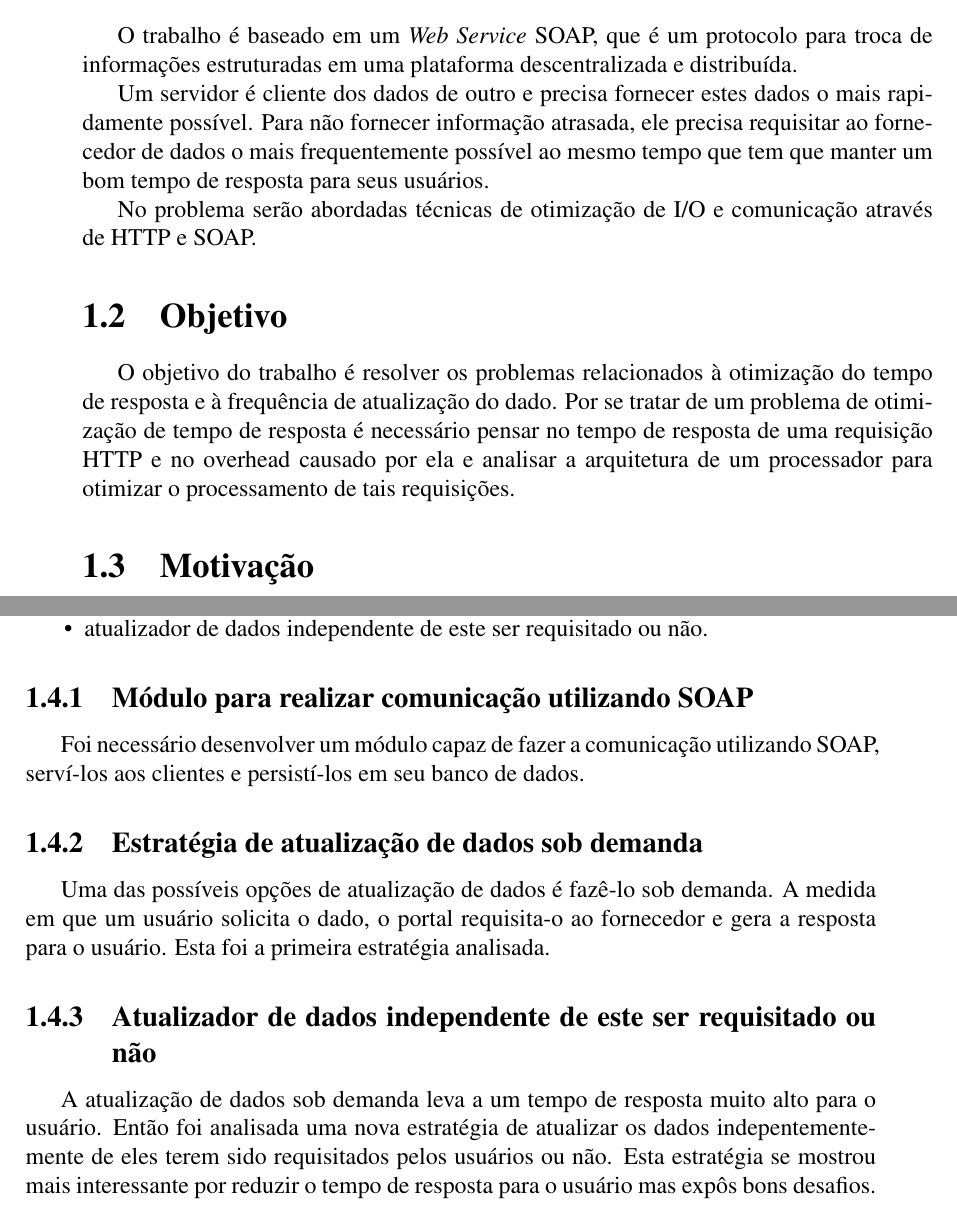
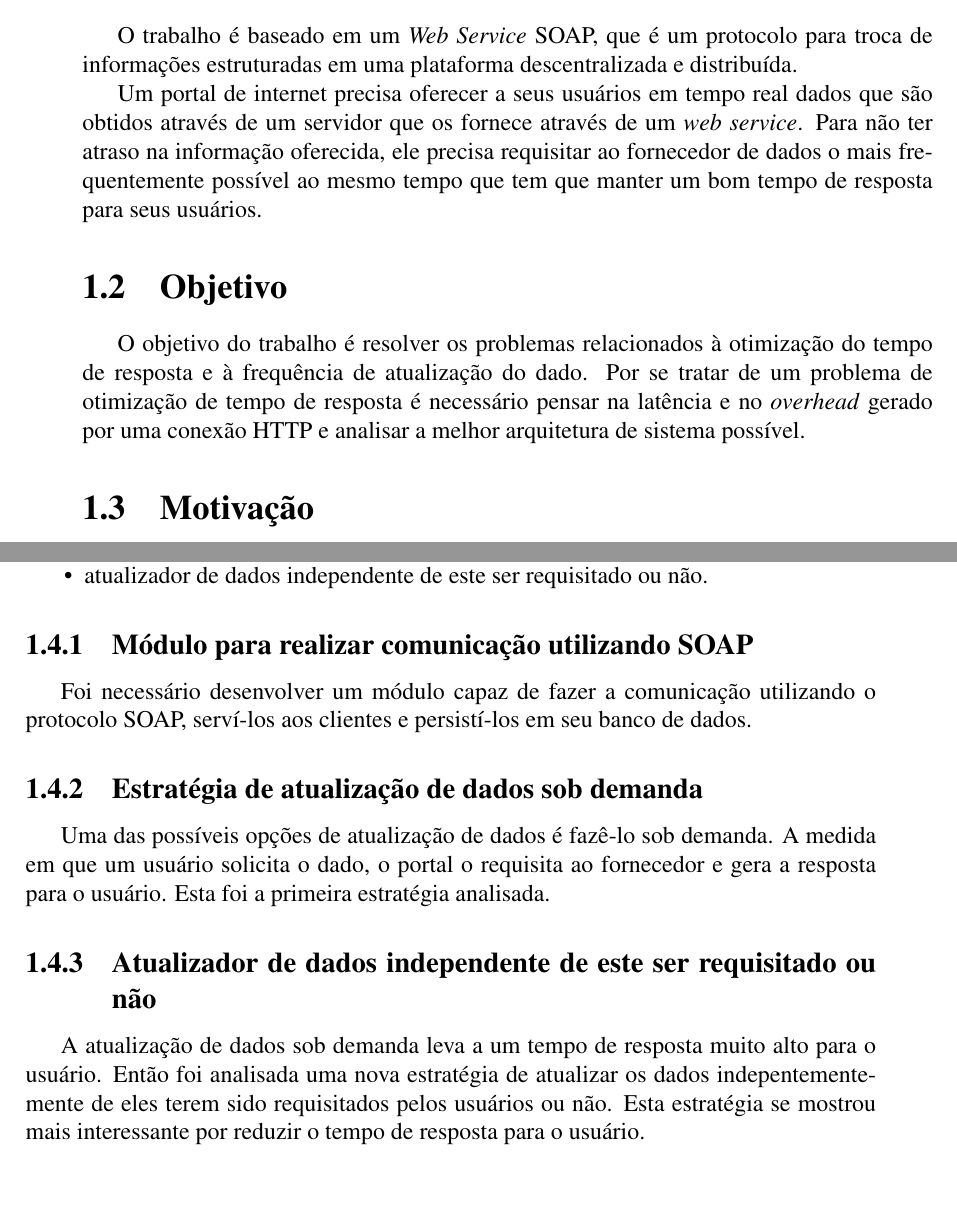
Before and after one commit to vbmendes/tcc-farn, a LaTeX thesis (relatorio/principal.tex, which reads relatorio/introducao/introducao.tex): two parts of pages 15 and 16 of 19, joined at a grey line, cut so that both start at the same text. Compiled offline with pdfLaTeX; a LaTeX package or settings file that is missing is left out.

Commit message:
Gerando estrutura básica.

```diff
--- a/relatorio/introducao/introducao.tex
+++ b/relatorio/introducao/introducao.tex
@@ -17,13 +17,11 @@ Este trabalho trata de um cliente de \textit{Web Service} SOAP que deve obter o
 
 O trabalho é baseado em um \textit{Web Service} SOAP, que é um protocolo para troca de informações estruturadas em uma plataforma descentralizada e distribuída.
 
-Um servidor é cliente dos dados de outro e precisa fornecer estes dados o mais rapidamente possível. Para não fornecer informação atrasada, ele precisa requisitar ao fornecedor de dados o mais frequentemente possível ao mesmo tempo que tem que manter um bom tempo de resposta para seus usuários.
-
-No problema serão abordadas técnicas de otimização de I/O e comunicação através de HTTP e SOAP.
+Um portal de internet precisa oferecer a seus usuários em tempo real dados que são obtidos através de um servidor que os fornece através de um \textit{web service}. Para não ter atraso na informação oferecida, ele precisa requisitar ao fornecedor de dados o mais frequentemente possível ao mesmo tempo que tem que manter um bom tempo de resposta para seus usuários.
 
 \section{Objetivo}
 
-O objetivo do trabalho é resolver os problemas relacionados à otimização do tempo de resposta e à frequência de atualização do dado. Por se tratar de um problema de otimização de tempo de resposta é necessário pensar no tempo de resposta de uma requisição HTTP e no overhead causado por ela e analisar a arquitetura de um processador para otimizar o processamento de tais requisições.
+O objetivo do trabalho é resolver os problemas relacionados à otimização do tempo de resposta e à frequência de atualização do dado. Por se tratar de um problema de otimização de tempo de resposta é necessário pensar na latência e no \textit{overhead} gerado por uma conexão HTTP e analisar a melhor arquitetura de sistema possível.
 
 \section{Motivação}
 
@@ -44,12 +42,12 @@ O projeto foi dividido em três partes:
 
 \subsection{Módulo para realizar comunicação utilizando SOAP}
 
-Foi necessário desenvolver um módulo capaz de fazer a comunicação utilizando SOAP, serví-los aos clientes e persistí-los em seu banco de dados.
+Foi necessário desenvolver um módulo capaz de fazer a comunicação utilizando o protocolo SOAP, serví-los aos clientes e persistí-los em seu banco de dados.
 
 \subsection{Estratégia de atualização de dados sob demanda}
 
-Uma das possíveis opções de atualização de dados é fazê-lo sob demanda. A medida em que um usuário solicita o dado, o portal requisita-o ao fornecedor e gera a resposta para o usuário. Esta foi a primeira estratégia analisada.
+Uma das possíveis opções de atualização de dados é fazê-lo sob demanda. A medida em que um usuário solicita o dado, o portal o requisita ao fornecedor e gera a resposta para o usuário. Esta foi a primeira estratégia analisada.
 
 \subsection{Atualizador de dados independente de este ser requisitado ou não}
 
-A atualização de dados sob demanda leva a um tempo de resposta muito alto para o usuário. Então foi analisada uma nova estratégia de atualizar os dados indepentementemente de eles terem sido requisitados pelos usuários ou não. Esta estratégia se mostrou mais interessante por reduzir o tempo de resposta para o usuário mas expôs bons desafios.
+A atualização de dados sob demanda leva a um tempo de resposta muito alto para o usuário. Então foi analisada uma nova estratégia de atualizar os dados indepentementemente de eles terem sido requisitados pelos usuários ou não. Esta estratégia se mostrou mais interessante por reduzir o tempo de resposta para o usuário.
```
Also changed, not shown: relatorio/principal.tex (+4 -8 lines), relatorio/conclusao/conclusao.tex (added), relatorio/implementacao/implementacao.tex (added), relatorio/multiprocessamento/multiprocessamento.tex (added), relatorio/resultados/resultados.tex (added).
